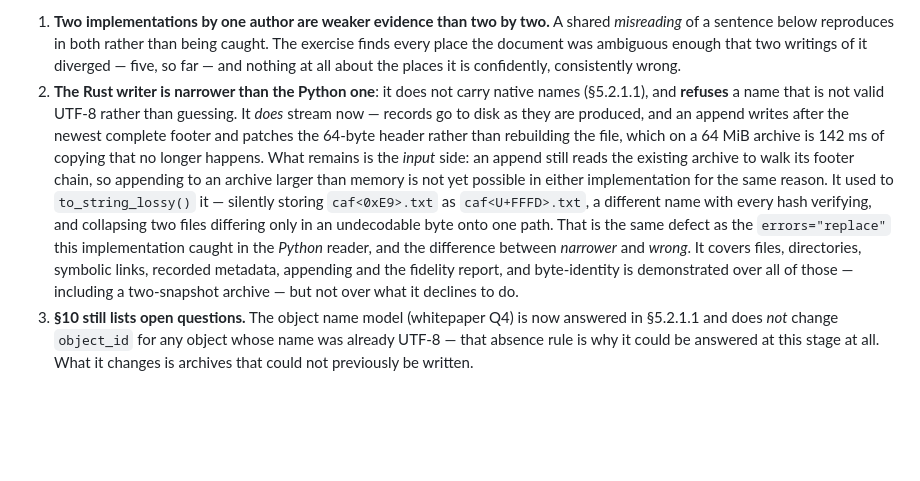
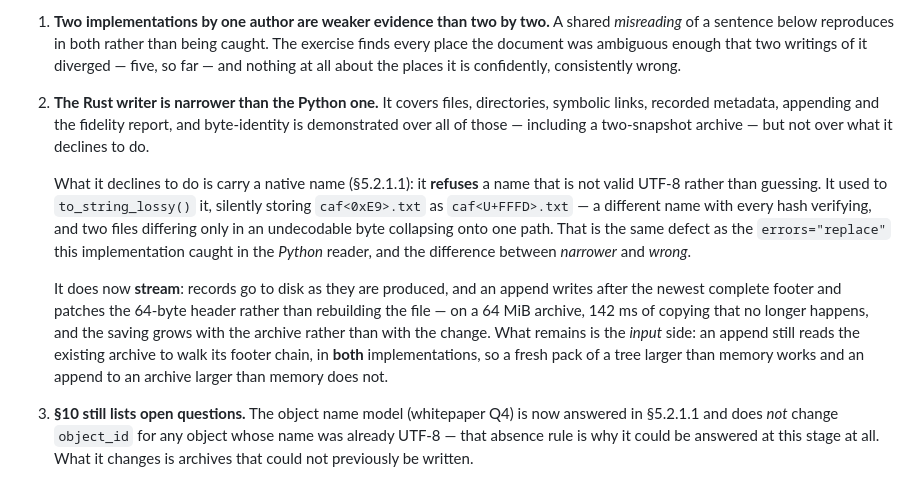
Before and after one commit to kakon77777-commits/anla, a Markdown page: SPEC-1.0-DRAFT.md, the part around the change. Drawn GitHub-style; blank space fills up the shorter version.

Commit message:
Untangle the DRAFT paragraph the streaming edit spliced into
The previous commit inserted the streaming note into the middle of the sentence
about lossy names, leaving item 2 reading '...not yet possible in either
implementation for the same reason. It used to to_string_lossy() it'. Three
separate facts now sit in three paragraphs: what the Rust writer covers, what it
refuses and why, and that it streams.

Co-Authored-By: Claude Opus 5 <noreply@anthropic.com>

```diff
--- a/SPEC-1.0-DRAFT.md
+++ b/SPEC-1.0-DRAFT.md
@@ -94,21 +94,26 @@ Three things, and they are worth naming rather than leaving as a feeling:
    caught. The exercise finds every place the document was ambiguous enough that two
    writings of it diverged — five, so far — and nothing at all about the places it
    is confidently, consistently wrong.
-2. **The Rust writer is narrower than the Python one**: it does not carry native
-   names (§5.2.1.1), and **refuses** a name that is not valid UTF-8 rather than
-   guessing. It *does* stream now — records go to disk as they are produced, and an
-   append writes after the newest complete footer and patches the 64-byte header
-   rather than rebuilding the file, which on a 64 MiB archive is 142 ms of copying
-   that no longer happens. What remains is the *input* side: an append still reads
-   the existing archive to walk its footer chain, so appending to an archive larger
-   than memory is not yet possible in either implementation for the same reason. It used to `to_string_lossy()` it — silently storing `caf<0xE9>.txt` as
-   `caf<U+FFFD>.txt`, a different name with every hash verifying, and collapsing two
-   files differing only in an undecodable byte onto one path. That is the same
-   defect as the `errors="replace"` this implementation caught in the *Python*
-   reader, and the difference between *narrower* and *wrong*. It covers files,
+2. **The Rust writer is narrower than the Python one.** It covers files,
    directories, symbolic links, recorded metadata, appending and the fidelity
    report, and byte-identity is demonstrated over all of those — including a
    two-snapshot archive — but not over what it declines to do.
+
+   What it declines to do is carry a native name (§5.2.1.1): it **refuses** a name
+   that is not valid UTF-8 rather than guessing. It used to `to_string_lossy()` it,
+   silently storing `caf<0xE9>.txt` as `caf<U+FFFD>.txt` — a different name with
+   every hash verifying, and two files differing only in an undecodable byte
+   collapsing onto one path. That is the same defect as the `errors="replace"` this
+   implementation caught in the *Python* reader, and the difference between
+   *narrower* and *wrong*.
+
+   It does now **stream**: records go to disk as they are produced, and an append
+   writes after the newest complete footer and patches the 64-byte header rather
+   than rebuilding the file — on a 64 MiB archive, 142 ms of copying that no longer
+   happens, and the saving grows with the archive rather than with the change. What
+   remains is the *input* side: an append still reads the existing archive to walk
+   its footer chain, in **both** implementations, so a fresh pack of a tree larger
+   than memory works and an append to an archive larger than memory does not.
 3. **§10 still lists open questions.** The object name model (whitepaper Q4) is now
    answered in §5.2.1.1 and does *not* change `object_id` for any object whose name
    was already UTF-8 — that absence rule is why it could be answered at this stage
```
